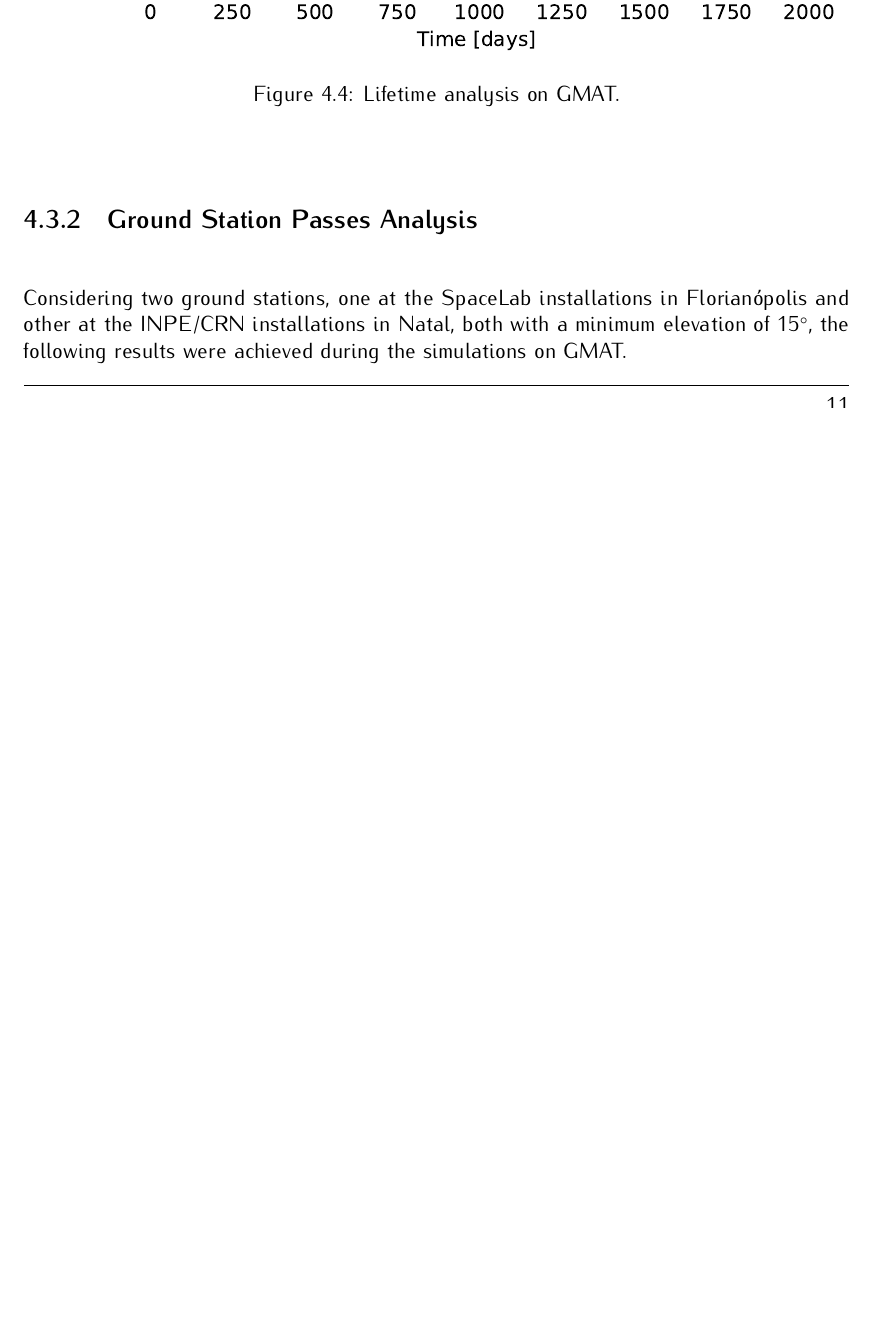
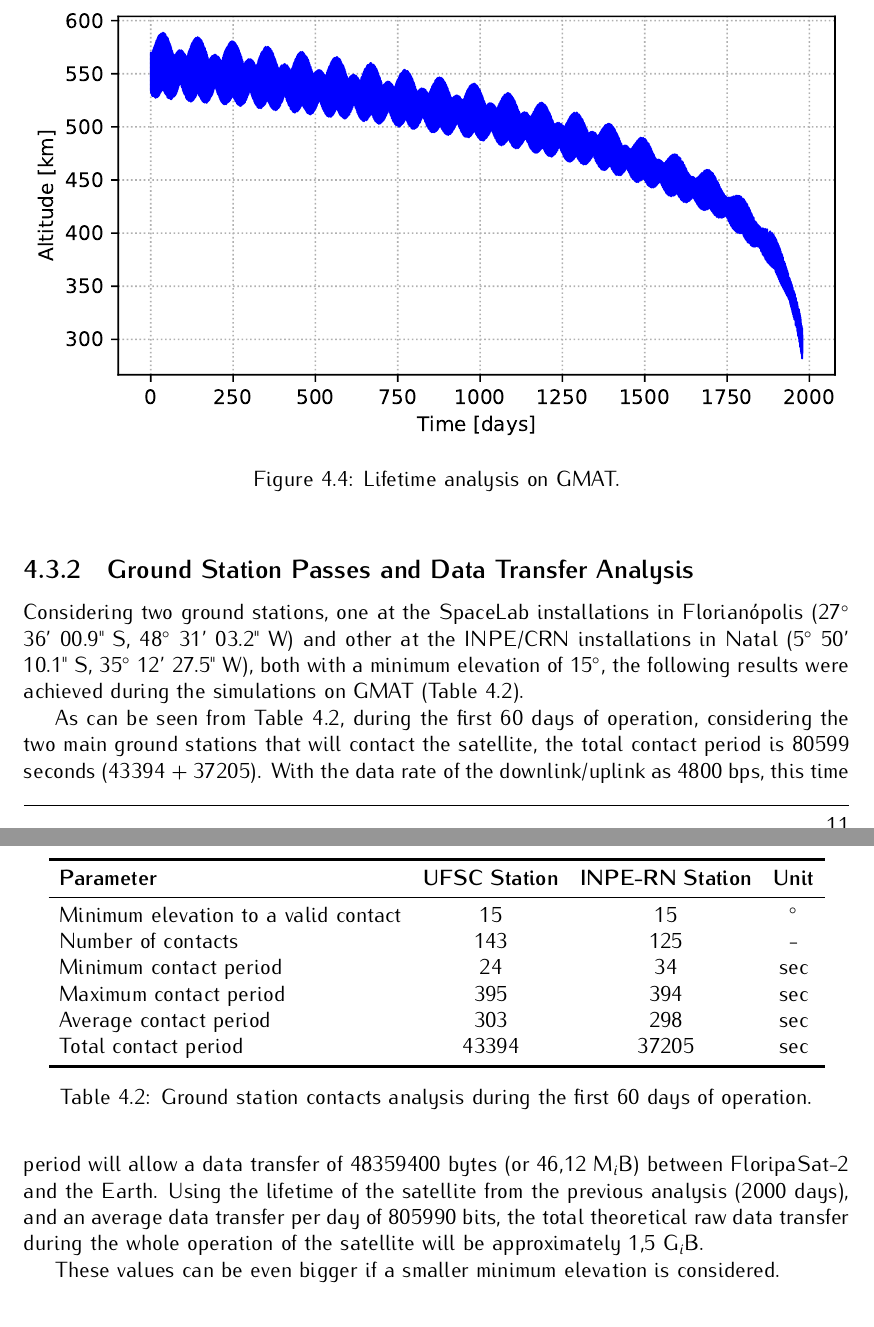
Before and after one commit to spacelab-ufsc/floripasat2-doc, a LaTeX book (main.tex, which reads chapters/overall.tex): part of page 25 of 78 before the commit and two parts of pages 25 and 26 of 78 after it, the two joined at a grey line, cut at the place of the change, the shorter picture padded with empty space. Compiled offline with pdfLaTeX.

Commit message:
overall: Adding the ground station passes and data transfer analysis #38

```diff
--- a/chapters/overall.tex
+++ b/chapters/overall.tex
@@ -106,11 +106,31 @@ Considering the same parameters of FloripaSat-I, but with an initial altitude of
     \end{center}
 \end{figure}
 
-\subsection{Ground Station Passes Analysis}
+\subsection{Ground Station Passes and Data Transfer Analysis}
 
-Considering two ground stations, one at the SpaceLab installations in Florianópolis and other at the INPE/CRN installations in Natal, both with a minimum elevation of 15$^{\circ}$, the following results were achieved during the simulations on GMAT.
+Considering two ground stations, one at the SpaceLab installations in Florianópolis (27$^{\circ}$ 36' 00.9" S, 48$^{\circ}$ 31' 03.2" W) and other at the INPE/CRN installations in Natal (5$^{\circ}$ 50' 10.1" S, 35$^{\circ}$ 12' 27.5" W), both with a minimum elevation of 15$^{\circ}$, the following results were achieved during the simulations on GMAT (\autoref{tab:grs-contacts-analysis}).
 
+\begin{table}[!h]
+    \centering
+    \begin{tabular}{lccc}
+        \toprule[1.5pt]
+        \textbf{Parameter} & \textbf{UFSC Station} & \textbf{INPE-RN Station} & \textbf{Unit} \\
+        \midrule
+        Minimum elevation to a valid contact    & 15    & 15    & $^{\circ}$ \\
+        Number of contacts                      & 143   & 125   & - \\
+        Minimum contact period                  & 24    & 34    & sec \\
+        Maximum contact period                  & 395   & 394   & sec \\
+        Average contact period                  & 303   & 298   & sec \\
+        Total contact period                    & 43394 & 37205 & sec \\
+        \bottomrule[1.5pt]
+    \end{tabular}
+    \caption{Ground station contacts analysis during the first 60 days of operation.}
+    \label{tab:grs-contacts-analysis}
+\end{table}
 
+As can be seen from \autoref{tab:grs-contacts-analysis}, during the first 60 days of operation, considering the two main ground stations that will contact the satellite, the total contact period is 80599 seconds (43394 + 37205). With the data rate of the downlink/uplink as 4800 bps, this time period will allow a data transfer of 48359400 bytes (or 46,12 M$_{i}$B) between FloripaSat-2 and the Earth. Using the lifetime of the satellite from the previous analysis (2000 days), and an average data transfer per day of 805990 bits, the total theoretical raw data transfer during the whole operation of the satellite will be approximately 1,5 G$_{i}$B.
+
+These values can be even bigger if a smaller minimum elevation is considered.
 
 \section{Power Budget}
 
```
